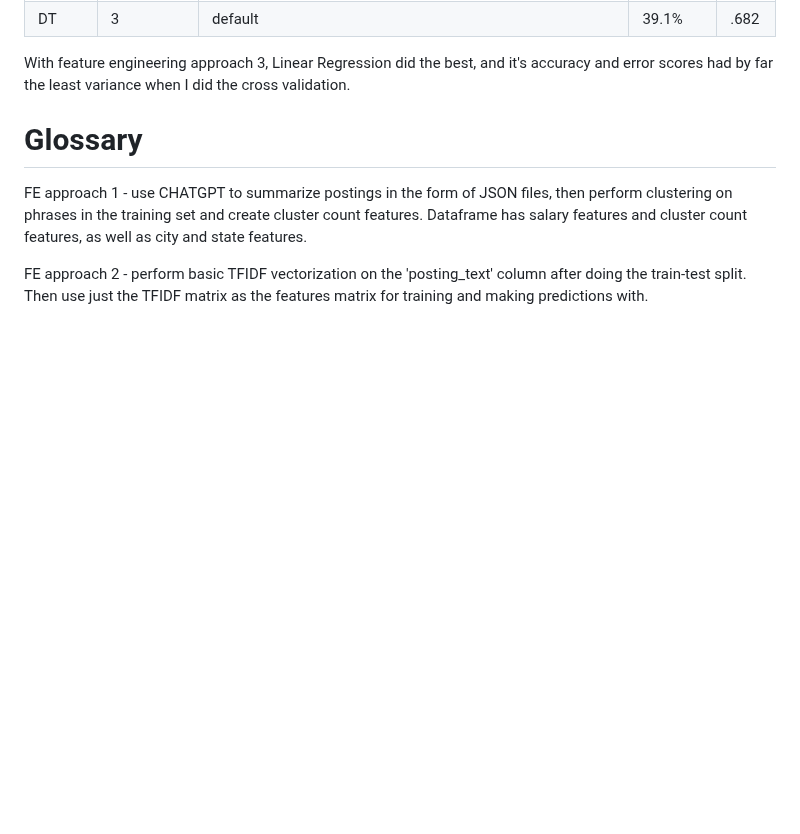
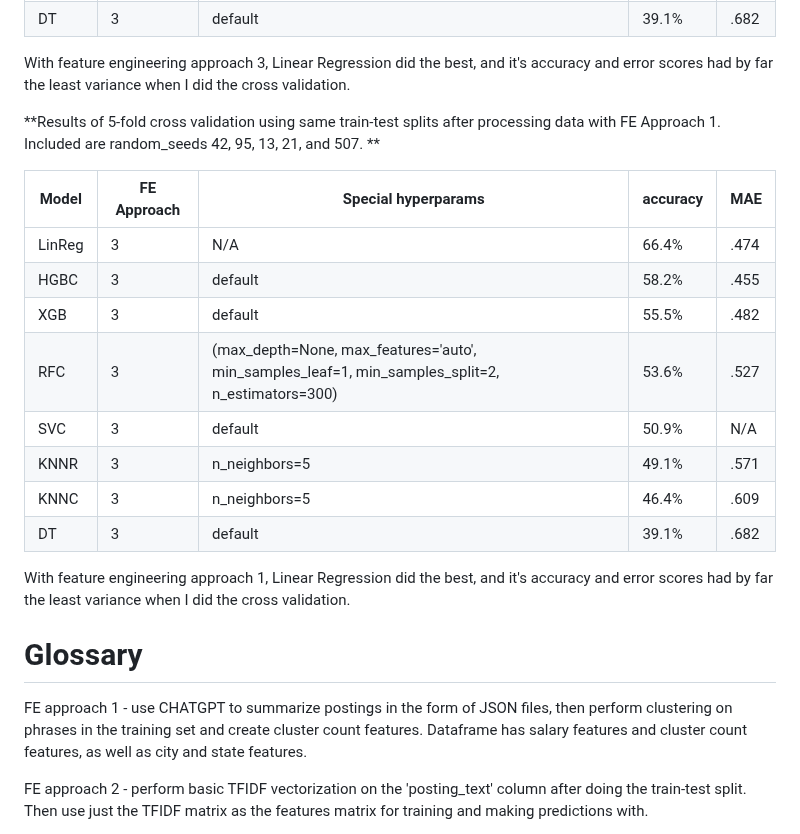
Before and after one commit to liamtabrams/LIRecommend, a Markdown page: discussion/model_leaderboard.md, the part around the change. Drawn GitHub-style; blank space fills up the shorter version.

```diff
--- a/discussion/model_leaderboard.md
+++ b/discussion/model_leaderboard.md
@@ -40,6 +40,21 @@
 
 With feature engineering approach 3, Linear Regression did the best, and it's accuracy and error scores had by far the least variance when I did the cross validation.
 
+**Results of 5-fold cross validation using same train-test splits after processing data with FE Approach 1. Included are random_seeds 42, 95, 13, 21, and 507. **
+
+| Model | FE Approach | Special hyperparams | accuracy | MAE |
+|-------|------------|---------------------|----------|----------|
+| LinReg |   3    |   N/A |  66.4%  |   .474 |
+| HGBC |   3    |   default |  58.2%  |   .455 |
+| XGB |   3    |   default |  55.5%  |   .482 |
+| RFC |   3    |   (max_depth=None, max_features='auto', min_samples_leaf=1, min_samples_split=2, n_estimators=300) |  53.6%  |   .527 |
+| SVC |   3    |   default |  50.9%  |   N/A |
+| KNNR |   3    |   n_neighbors=5 |  49.1%  |   .571 |
+| KNNC |   3    |   n_neighbors=5 |  46.4%  |   .609 |
+| DT |   3    |   default |  39.1%  |   .682 |
+
+With feature engineering approach 1, Linear Regression did the best, and it's accuracy and error scores had by far the least variance when I did the cross validation.
+
 
 # Glossary
 
```
